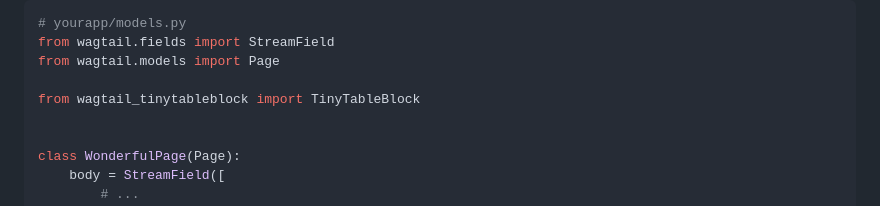
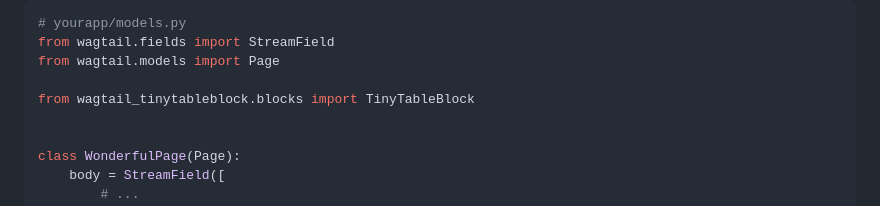
Before and after one commit to torchbox/wagtail-tinytableblock, a Markdown page: README.md, the part around the change. Drawn GitHub-style.

Commit message:
Update README.md to correct TinyTableBlock import

```diff
--- a/README.md
+++ b/README.md
@@ -43,7 +43,7 @@ Add the `TinyTableBlock` model to your StreamField definition. For example
 from wagtail.fields import StreamField
 from wagtail.models import Page
 
-from wagtail_tinytableblock import TinyTableBlock
+from wagtail_tinytableblock.blocks import TinyTableBlock
 
 
 class WonderfulPage(Page):
```
